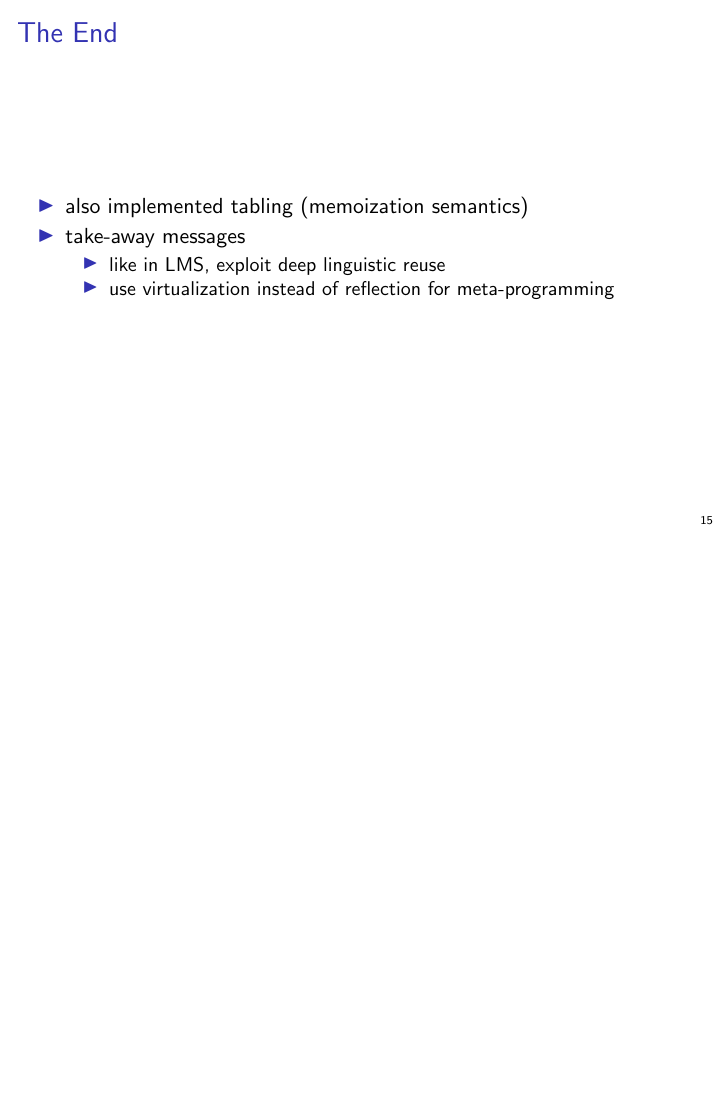
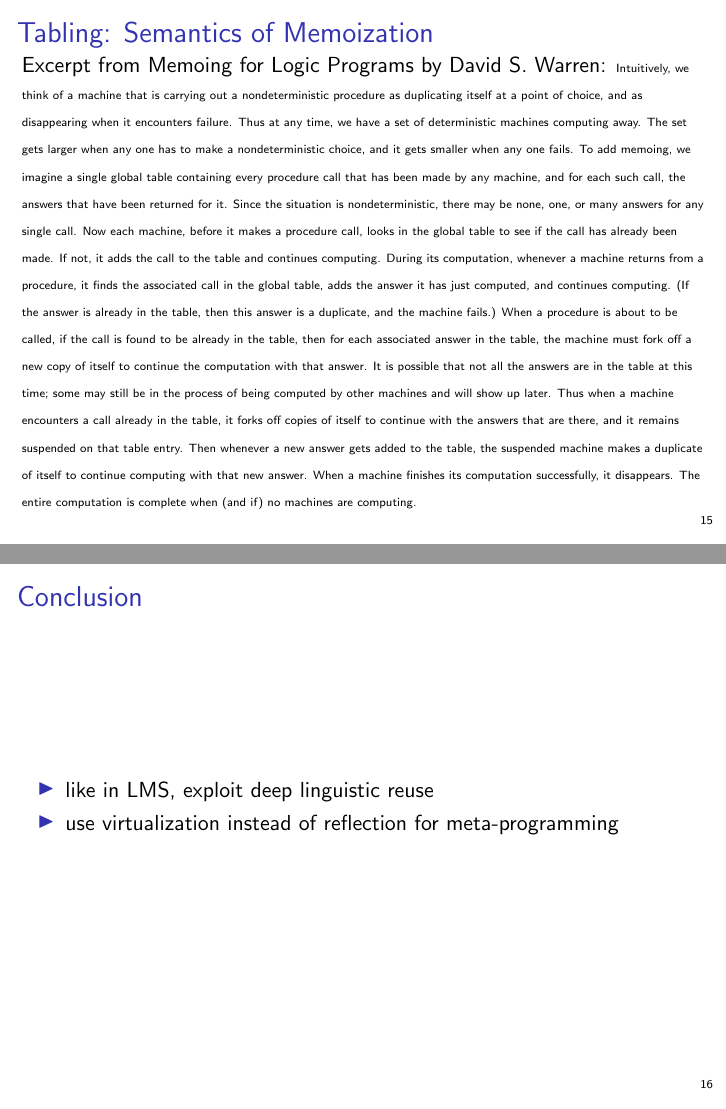
Before and after one commit to namin/scalogno, LaTeX slides (doc/slides.tex): page 15 of 15 before the commit and pages 15 and 16 of 17 after it, the two joined at a grey line, the shorter picture padded with empty space. Compiled offline with pdfLaTeX.

Commit message:
final tweaks

```diff
--- a/doc/slides.tex
+++ b/doc/slides.tex
@@ -287,10 +287,15 @@ def rule[A,B](s: String)(f:(Exp[A], Exp[B]) => Rel) = {
 \end{minted}
 \end{frame}
 
-\begin{frame}[fragile]{The End}
-\begin{itemize}
-\item also implemented tabling (memoization semantics)
-\item take-away messages
+\begin{frame}[fragile]{Tabling: Semantics of Memoization}
+Excerpt from Memoing for Logic Programs by David S. Warren:
+\tiny
+Intuitively, we think of a machine that is carrying out a nondeterministic procedure as duplicating itself at a point of choice, and as disappearing when it encounters failure. Thus at any time, we have a set of deterministic machines computing away. The set gets larger when any one has to make a nondeterministic choice, and it gets smaller when any one fails. To add memoing, we imagine a single global table containing every procedure call that has been made by any machine, and for each such call, the answers that have been returned for it. Since the situation is nondeterministic, there may be none, one, or many answers for any single call. Now each machine, before it makes a procedure call, looks in the global table to see if the call has already been made. If not, it adds the call to the table and continues computing. During its computation, whenever a machine returns from a procedure, it finds the associated call in the global table, adds the answer it has just computed, and continues computing. (If the answer is already in the table, then this answer is a duplicate, and the machine fails.) When a procedure is about to be called, if the call is found to be already in the table, then for each associated answer in the table, the machine must fork off a new copy of itself to continue the computation with that answer. It is possible that not all the answers are in the table at this time; some may still be in the process of being computed by other machines and will show up later. Thus when a machine encounters a call already in the table, it forks off copies of itself to continue with the answers that are there, and it remains suspended on that table entry. Then whenever a new answer gets added to the table, the suspended machine makes a duplicate of itself to continue computing with that new answer. When a machine finishes its computation successfully, it disappears. The entire computation is complete when (and if) no machines are computing.
+\end{frame}
+
+\begin{frame}[fragile]{Conclusion}
 \begin{itemize}
 \item like in LMS, exploit deep linguistic reuse
 \item use virtualization instead of reflection for meta-programming
+\end{itemize}
+\end{frame}
```
Also changed, not shown: doc/slides.tex (13 more changed lines).
